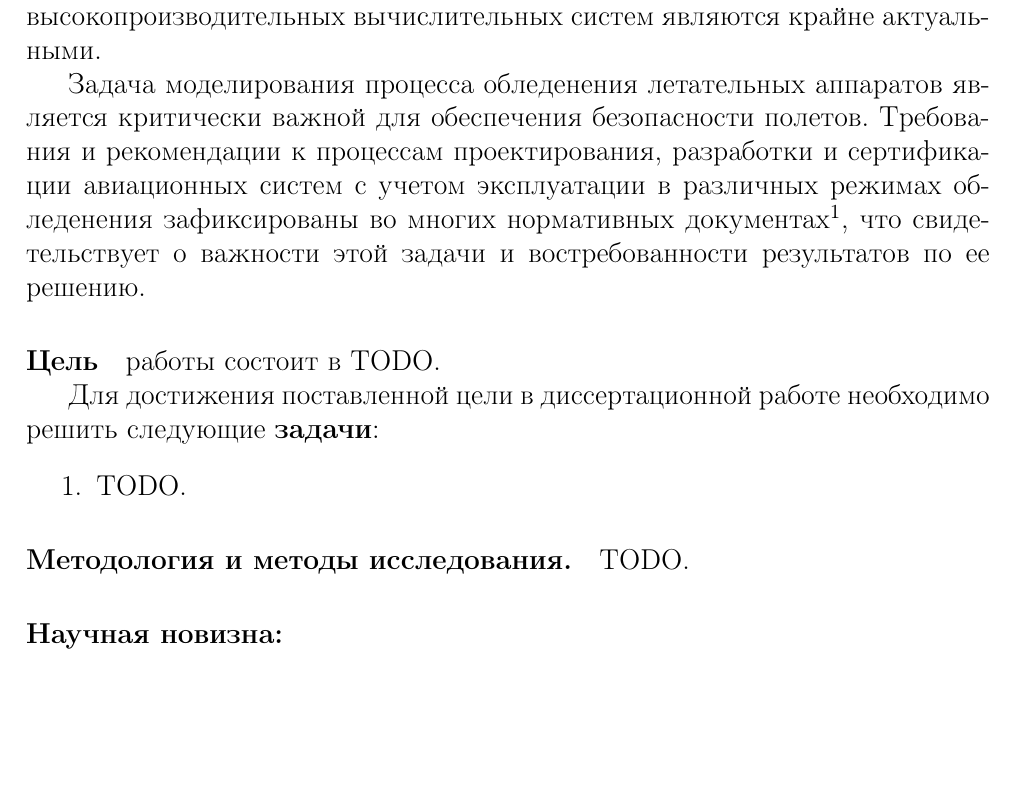
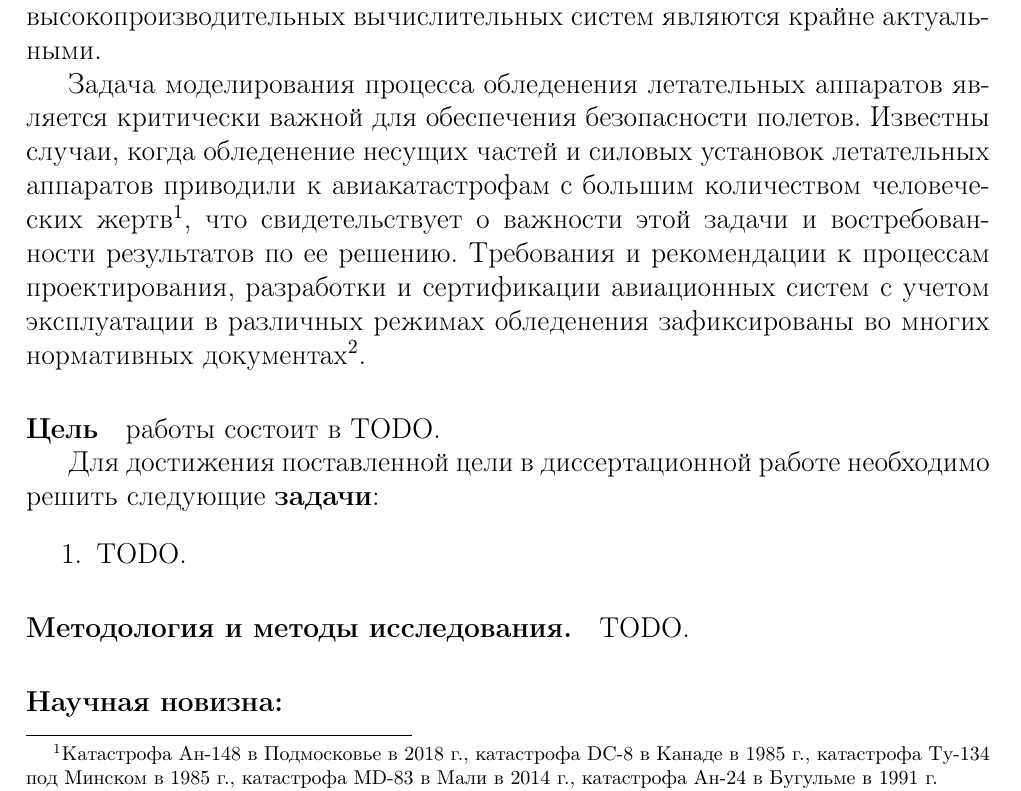
Before and after one commit to r-aax/phd, a LaTeX document (text/text_autoreferat.tex): part of page 2 of 41, cut so that both start at the same text, the shorter picture padded with empty space. Compiled offline with pdfLaTeX.

Commit message:
autoreferat : into

```diff
--- a/text/text_autoreferat.tex
+++ b/text/text_autoreferat.tex
@@ -115,7 +115,8 @@ escapeinside={\%*}{*)}
 Сферы применениия суперкомпьютерных вычислений отражают основные приоритеты научно-техноло-гического развития Российской Федерации, развитие суперкомпьютерных технологий необходимо для обеспечения места России среди мировых технологических лидеров, поэтому вопросы создания и эффективного использования высокопроизводительных вычислительных систем являются крайне актуальными.
 
 Задача моделирования процесса обледенения летательных аппаратов является критически важной для обеспечения безопасности полетов.
-Требования и рекомендации к процессам проектирования, разработки и сертификации авиационных систем с учетом эксплуатации в различных режимах обледенения зафиксированы во многих нормативных документах\footnote[1]{14 CFR -- Part 25 (Appendix C, O), Part 29 (Appendix C), Part 33 (Appendix D); FAA AC 25-28}, что свидетельствует о важности этой задачи и востребованности результатов по ее решению.
+Известны случаи, когда обледенение несущих частей и силовых установок летательных аппаратов приводили к авиакатастрофам с большим количеством человеческих жертв\footnote[1]{Катастрофа Ан-148 в Подмосковье в 2018 г., катастрофа DC-8 в Канаде в 1985 г., катастрофа Ту-134 под Минском в 1985 г., катастрофа MD-83 в Мали в 2014 г., катастрофа Ан-24 в Бугульме в 1991 г.}, что свидетельствует о важности этой задачи и востребованности результатов по ее решению.
+Требования и рекомендации к процессам проектирования, разработки и сертификации авиационных систем с учетом эксплуатации в различных режимах обледенения зафиксированы во многих нормативных документах\footnote[2]{14 CFR -- Part 25 (Appendix C, O), Part 29 (Appendix C), Part 33 (Appendix D); FAA AC 25-28; ARP 4754; ARP 4761; Р 4761; ISO 11076:2020; Doc 9640; FAA Report ADS-4; FAA Report RD-77-76; НЛГ БАС-СТ.}.
 
 \paragraph{Цель} работы состоит в TODO.
 
```
Also changed, not shown: text/text_autoreferat.tex (4 more changed lines).
